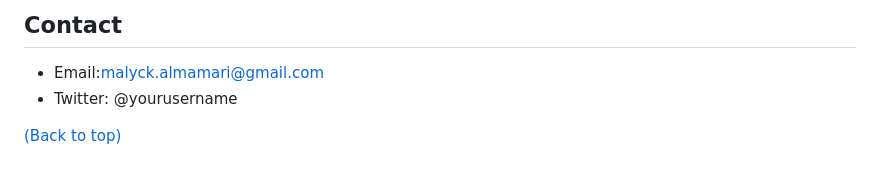
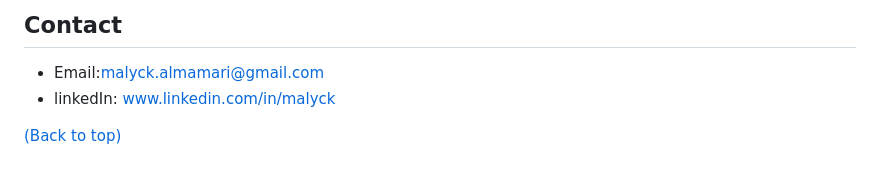
Before and after one commit to Malyck/WeatherJournal, a Markdown page: README.md, the part around the change. Drawn GitHub-style.

Commit message:
docs : update contact

```diff
--- a/README.md
+++ b/README.md
@@ -138,6 +138,6 @@ Distributed under the MIT License. See `LICENSE.txt` for more information.
 ## Contact
 
 * Email:malyck.almamari@gmail.com
-* Twitter: @yourusername
+* linkedIn: www.linkedin.com/in/malyck
 
 [(Back to top)](#table-of-contents)
```
